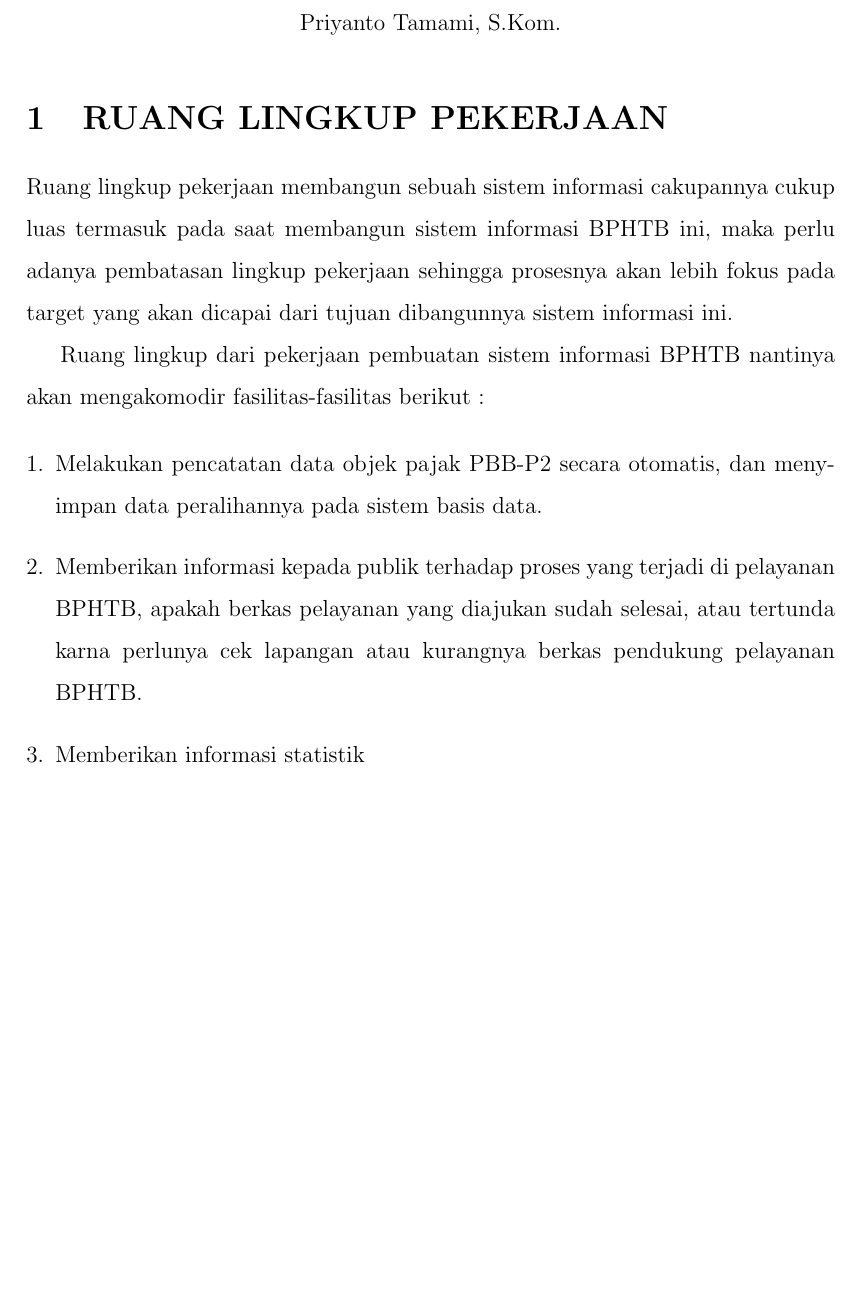
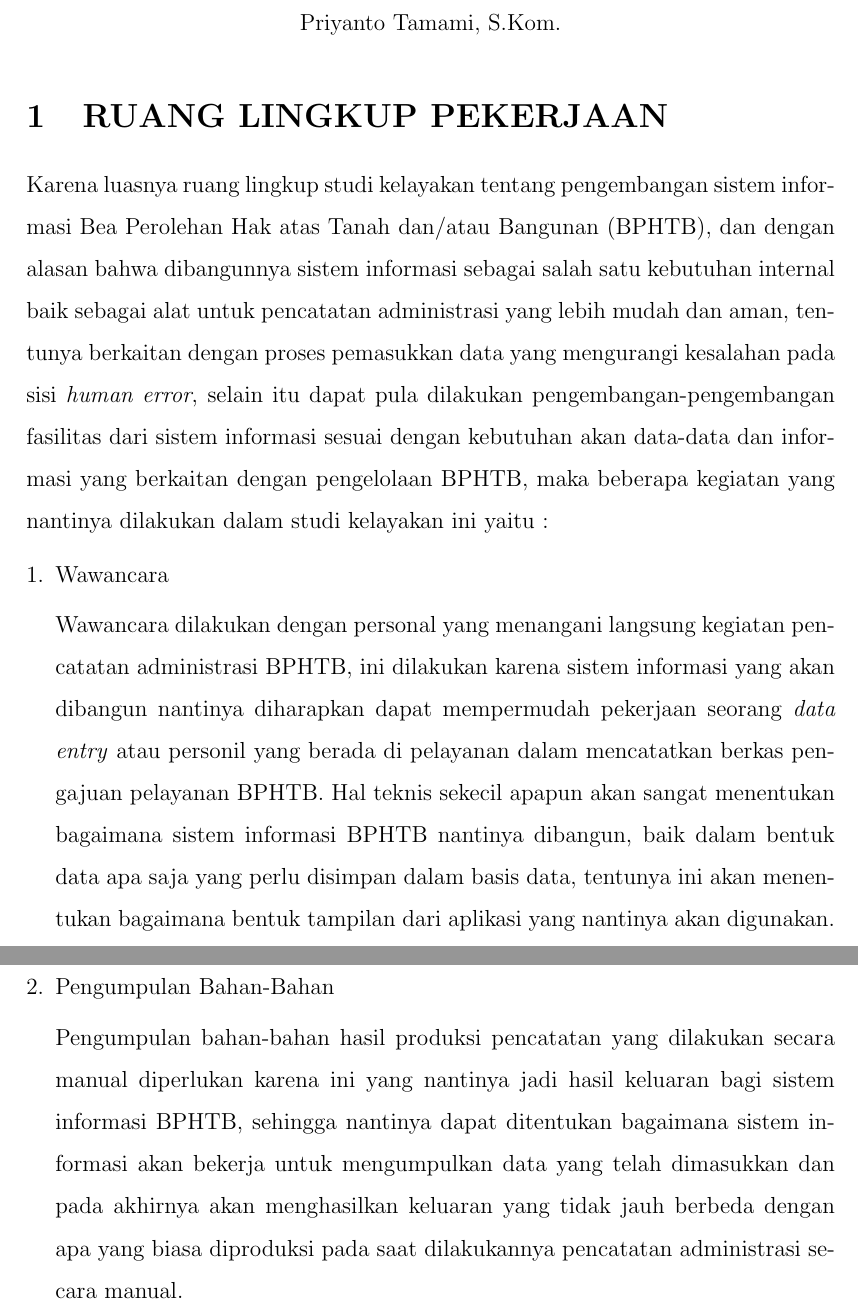
Before and after one commit to tamami-bf/studi-kelayakan-rinci-sis-bphtb, a LaTeX document (00.book.tex): part of page 1 of 2 before the commit and two parts of pages 1 and 2 of 3 after it, the two joined at a grey line, cut so that both start at the same text, the shorter picture padded with empty space. Compiled offline with pdfLaTeX.

Commit message:
update content

```diff
--- a/00.book.tex
+++ b/00.book.tex
@@ -89,19 +89,21 @@ Priyanto Tamami, S.Kom.
 
 \section{RUANG LINGKUP PEKERJAAN}
 
-Ruang lingkup pekerjaan membangun sebuah sistem informasi cakupannya cukup luas termasuk pada saat membangun sistem informasi BPHTB ini, maka perlu adanya pembatasan lingkup pekerjaan sehingga prosesnya akan lebih fokus pada target yang akan dicapai dari tujuan dibangunnya sistem informasi ini.
-
-Ruang lingkup dari pekerjaan pembuatan sistem informasi BPHTB nantinya akan mengakomodir fasilitas-fasilitas berikut :
+Karena luasnya ruang lingkup studi kelayakan tentang pengembangan sistem informasi Bea Perolehan Hak atas Tanah dan/atau Bangunan (BPHTB), dan dengan alasan bahwa dibangunnya sistem informasi sebagai salah satu kebutuhan internal baik sebagai alat untuk pencatatan administrasi yang lebih mudah dan aman, tentunya berkaitan dengan proses pemasukkan data yang mengurangi kesalahan pada sisi \textit{human error}, selain itu dapat pula dilakukan pengembangan-pengembangan fasilitas dari sistem informasi sesuai dengan kebutuhan akan data-data dan informasi yang berkaitan dengan pengelolaan BPHTB, maka beberapa kegiatan yang nantinya dilakukan dalam studi kelayakan ini yaitu :
 
 \begin{enumerate}[1.]
-\item Melakukan pencatatan data objek pajak PBB-P2 secara otomatis, dan menyimpan data peralihannya pada sistem basis data.
+\item Wawancara
 
-\item Memberikan informasi kepada publik terhadap proses yang terjadi di pelayanan BPHTB, apakah berkas pelayanan yang diajukan sudah selesai, atau tertunda karna perlunya cek lapangan atau kurangnya berkas pendukung pelayanan BPHTB.
+Wawancara dilakukan dengan personal yang menangani langsung kegiatan pencatatan administrasi BPHTB, ini dilakukan karena sistem informasi yang akan dibangun nantinya diharapkan dapat mempermudah pekerjaan seorang \textit{data entry} atau personil yang berada di pelayanan dalam mencatatkan berkas pengajuan pelayanan BPHTB. Hal teknis sekecil apapun akan sangat menentukan bagaimana sistem informasi BPHTB nantinya dibangun, baik dalam bentuk data apa saja yang perlu disimpan dalam basis data, tentunya ini akan menentukan bagaimana bentuk tampilan dari aplikasi yang nantinya akan digunakan.
 
-\item Memberikan informasi statistik
+\item Pengumpulan Bahan-Bahan
+
+Pengumpulan bahan-bahan hasil produksi pencatatan yang dilakukan secara manual diperlukan karena ini yang nantinya jadi hasil keluaran bagi sistem informasi BPHTB, sehingga nantinya dapat ditentukan bagaimana sistem informasi akan bekerja untuk mengumpulkan data yang telah dimasukkan dan pada akhirnya akan menghasilkan keluaran yang tidak jauh berbeda dengan apa yang biasa diproduksi pada saat dilakukannya pencatatan administrasi secara manual.
 \end{enumerate}
 
 \section{SARANA DAN PRASARANA YANG MELIPUTI PERANGKAT KERAS DAN PERANGKAT LUNAK YANG DIPERLUKAN}
+
+
 
 
 \section{SUMBER DAYA MANUSIA YANG TERLIBAT DALAM PENGOLAHAN DATA}
```
